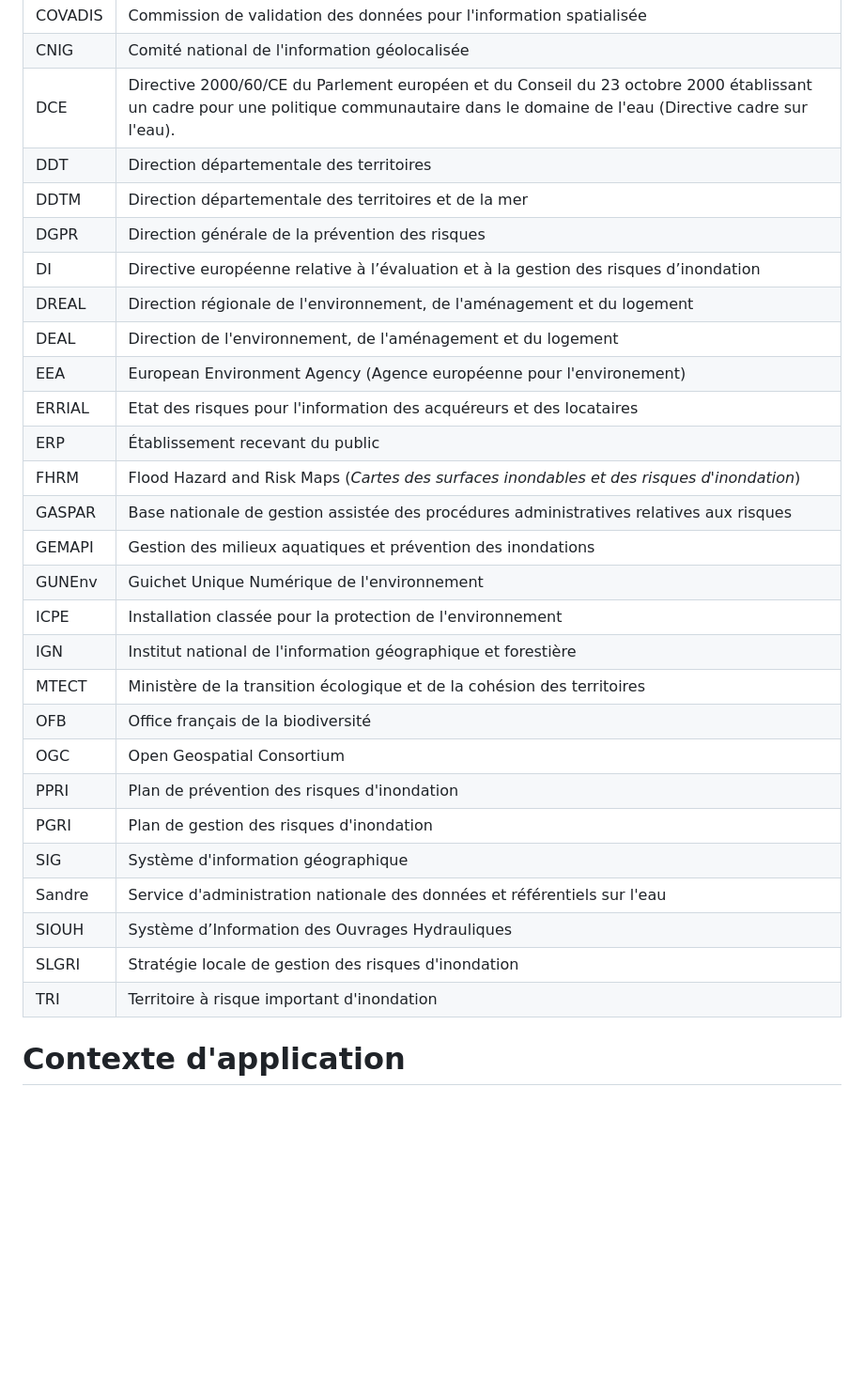
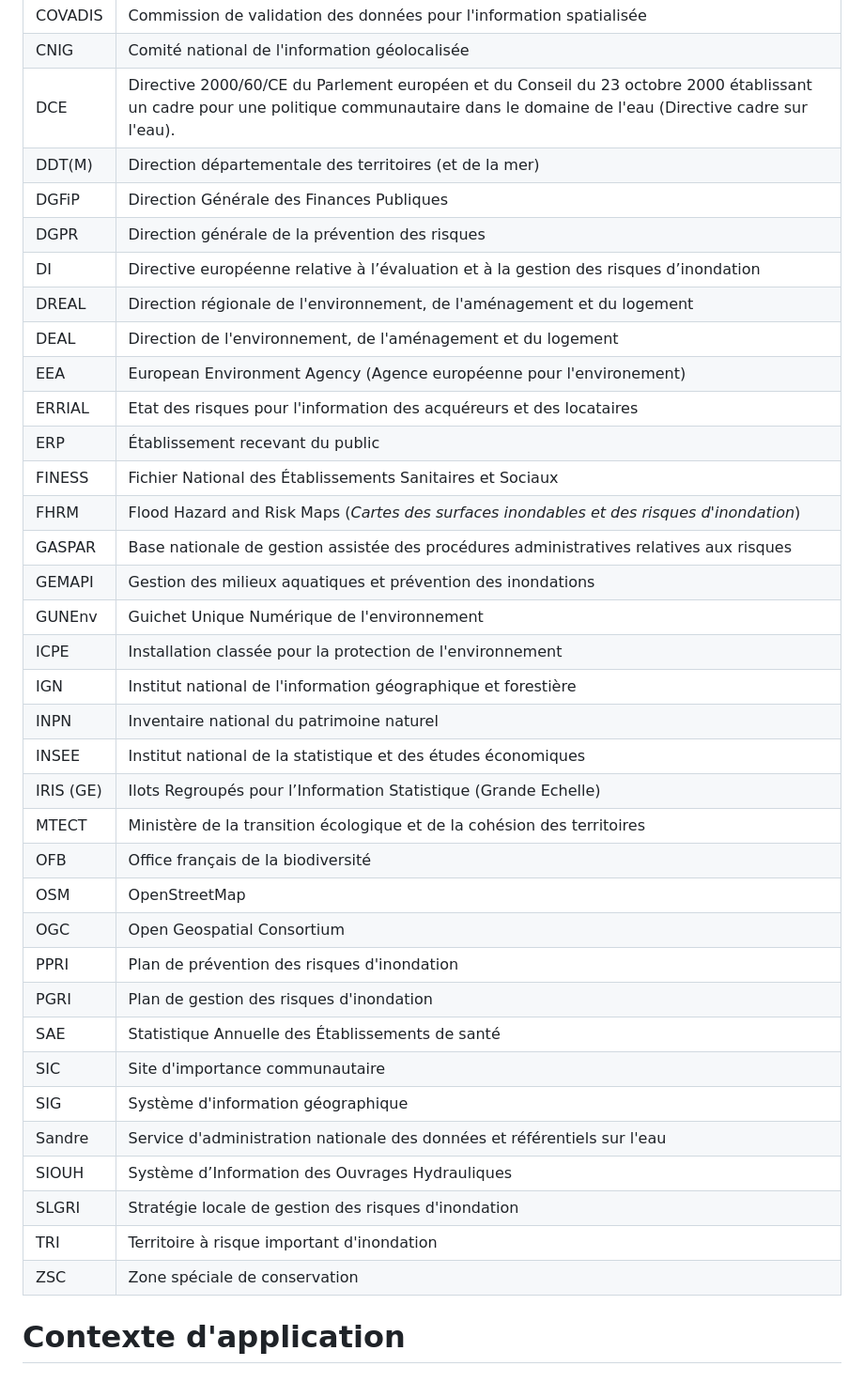
Before and after one commit to cnigfr/Geostandards-risques-carto-di, a Markdown page: standard/Document.md, the part around one of its changes. Shown at 94% size. Drawn GitHub-style; blank space fills up the shorter version.

```diff
--- a/standard/Document.md
+++ b/standard/Document.md
@@ -181,8 +181,8 @@ Pour la partie réglementaire, le [décret n° 2011-227 du 2 mars 2011 relatif
 | COVADIS | Commission de validation des données pour l'information spatialisée |
 | CNIG | Comité national de l'information géolocalisée |
 | DCE | Directive 2000/60/CE du Parlement européen et du Conseil du 23 octobre 2000 établissant un cadre pour une politique communautaire dans le domaine de l'eau (Directive cadre sur l'eau). |
-| DDT | Direction départementale des territoires  |
-| DDTM | Direction départementale des territoires et de la mer  |
+| DDT(M) | Direction départementale des territoires (et de la mer) |
+| DGFiP | Direction Générale des Finances Publiques |
 | DGPR | Direction générale de la prévention des risques |
 | DI | Directive européenne relative à l’évaluation et à la gestion des risques d’inondation |
 | DREAL | Direction régionale de l'environnement, de l'aménagement et du logement |
@@ -190,22 +190,30 @@ Pour la partie réglementaire, le [décret n° 2011-227 du 2 mars 2011 relatif
 | EEA | European Environment Agency (Agence européenne pour l'environement) |
 | ERRIAL | Etat des risques pour l'information des acquéreurs et des locataires |
 | ERP | Établissement recevant du public |
+| FINESS | Fichier National des Établissements Sanitaires et Sociaux |
 | FHRM | Flood Hazard and Risk Maps (*Cartes des surfaces inondables et des risques d'inondation*) |
 | GASPAR | Base nationale de gestion assistée des procédures administratives relatives aux risques |
 | GEMAPI | Gestion des milieux aquatiques et prévention des inondations |
 | GUNEnv | Guichet Unique Numérique de l'environnement |
 | ICPE | Installation classée pour la protection de l'environnement |
 | IGN | Institut national de l'information géographique et forestière |
+| INPN | Inventaire national du patrimoine naturel |
+| INSEE | Institut national de la statistique et des études économiques |
+| IRIS (GE) | Ilots Regroupés pour l’Information Statistique (Grande Echelle) |
 | MTECT | Ministère de la transition écologique et de la cohésion des territoires |
 | OFB | Office français de la biodiversité |
+| OSM | OpenStreetMap |
 | OGC | Open Geospatial Consortium |
 | PPRI | Plan de prévention des risques d'inondation |
 | PGRI | Plan de gestion des risques d'inondation |
+| SAE | Statistique Annuelle des Établissements de santé |
+| SIC | Site d'importance communautaire |
 | SIG | Système d'information géographique |
 | Sandre | Service d'administration nationale des données et référentiels sur l'eau |
 | SIOUH | Système d’Information des Ouvrages Hydrauliques |
 | SLGRI | Stratégie locale de gestion des risques d'inondation |
 | TRI | Territoire à risque important d'inondation |
+| ZSC | Zone spéciale de conservation |
 
 # Contexte d'application
 
```
Also changed, not shown: other parts of standard/Document.md (+31 -11 lines).
